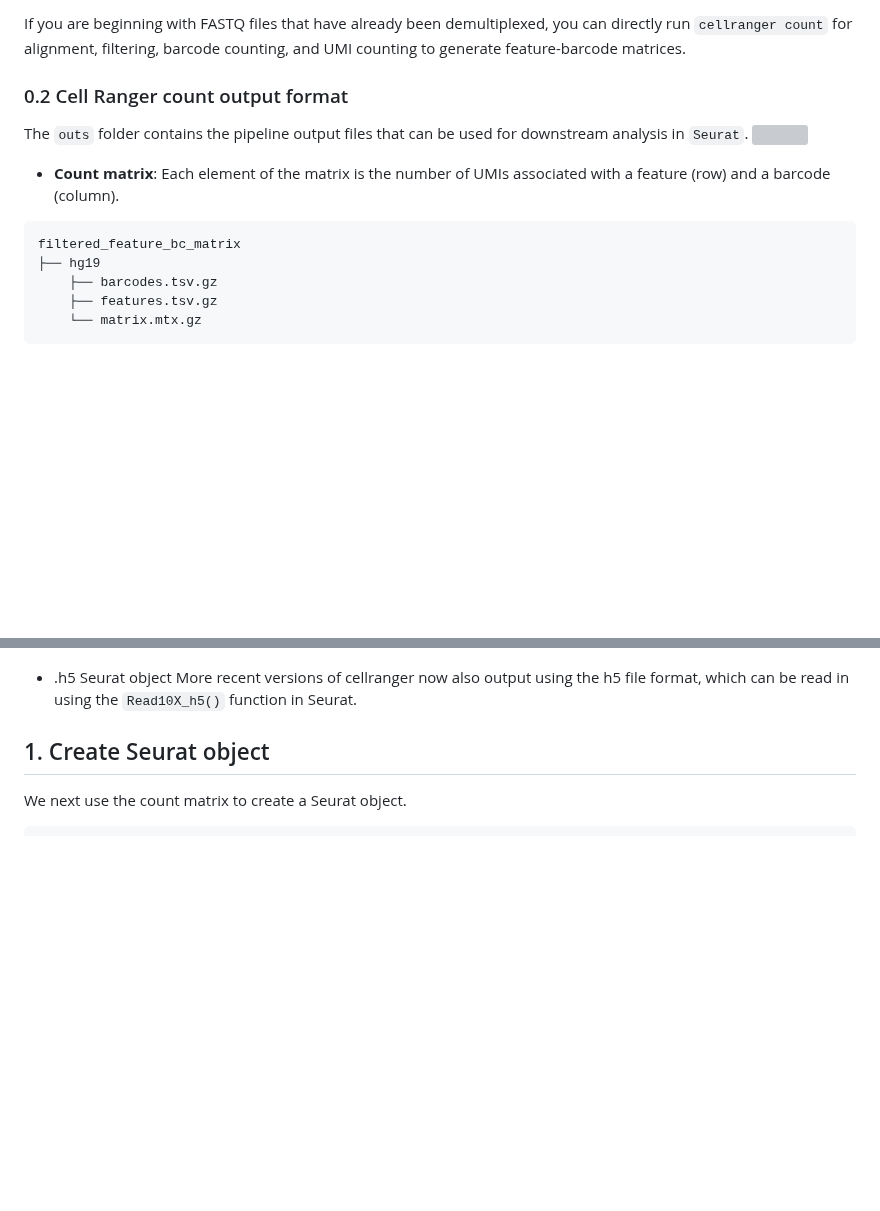
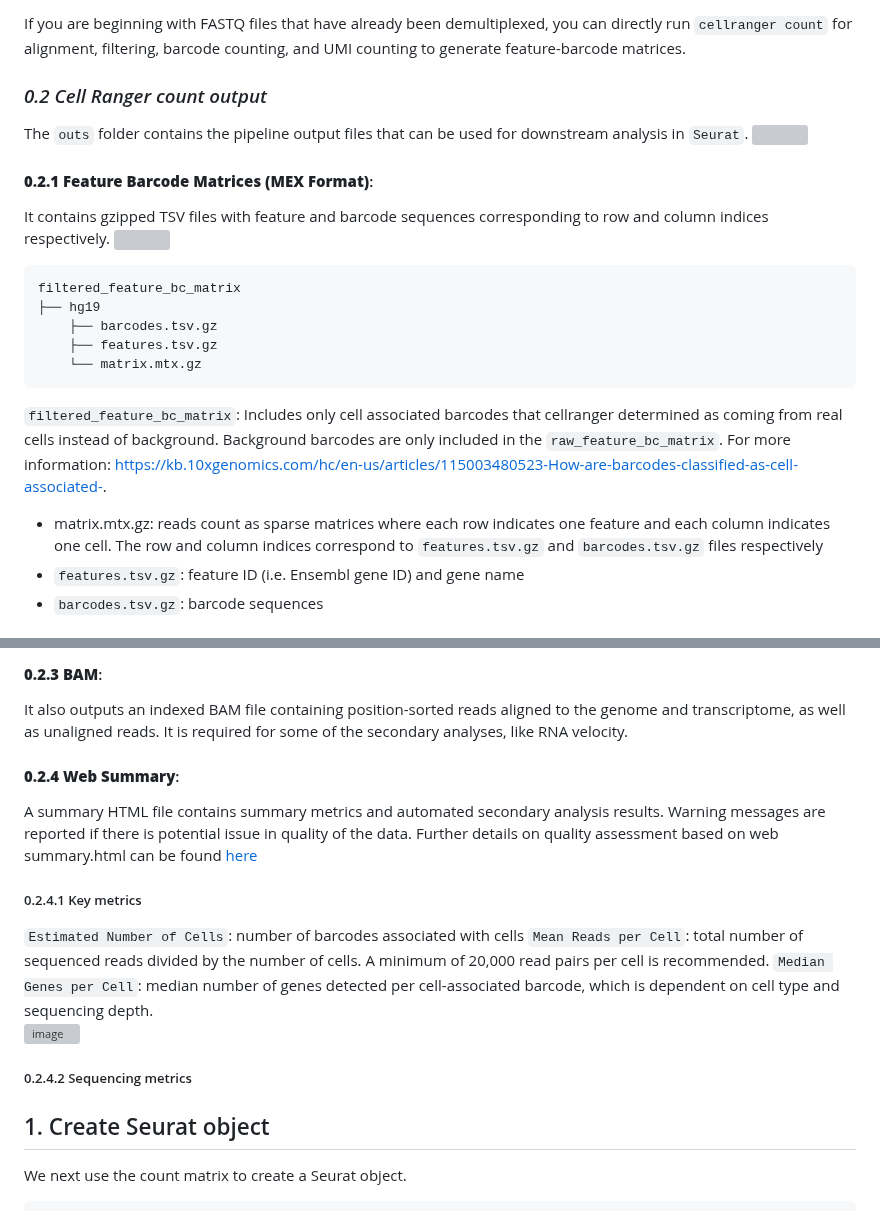
Before and after one commit to BioinfoHKUSurgery/Bioinfo-Workshop-2024, a Markdown page: 3-singleCell-RNAseq-Seurat.md, 2 parts joined by grey strips. Drawn GitHub-style; blank space fills up the shorter version; grey boxes are pictures that could not be loaded.

````diff
--- a/3-singleCell-RNAseq-Seurat.md
+++ b/3-singleCell-RNAseq-Seurat.md
@@ -42,16 +44,23 @@ The Cell Ranger workflow starts with demultiplexing the raw base call (BCL) file
 
 If you are beginning with FASTQ files that have already been demultiplexed, you can directly run `cellranger count` for alignment, filtering, barcode counting, and UMI counting to generate feature-barcode matrices.
 
-### 0.2 Cell Ranger count output format
+### *0.2 Cell Ranger count output*
 The `outs` folder contains the pipeline output files that can be used for downstream analysis in `Seurat`.
 <img src="https://github.com/BioinfoHKUSurgery/Bioinfo-Workshop-2024/assets/165180561/16cb5ed9-6341-4224-97e1-f7a777be0f3e" width=600 >
 
-- **Count matrix**: Each element of the matrix is the number of UMIs associated with a feature (row) and a barcode (column).
-```{ .text .no-copy }
+#### **0.2.1 Feature Barcode Matrices (MEX Format)**:
+It contains gzipped TSV files with feature and barcode sequences corresponding to row and column indices respectively.
+<img src="https://github.com/BioinfoHKUSurgery/Bioinfo-Workshop-2024/assets/165180561/a8698755-171c-45f2-86be-e34641f3ce50" width=300 >
+
+```
 filtered_feature_bc_matrix
 ├── hg19
     ├── barcodes.tsv.gz
     ├── features.tsv.gz
     └── matrix.mtx.gz
 ```
+`filtered_feature_bc_matrix`: Includes only cell associated barcodes that cellranger determined as coming from real cells instead of background. Background barcodes are only included in the `raw_feature_bc_matrix`. For more information: https://kb.10xgenomics.com/hc/en-us/articles/115003480523-How-are-barcodes-classified-as-cell-associated-.
+- matrix.mtx.gz: reads count as sparse matrices where each row indicates one feature and each column indicates one cell. The row and column indices correspond to `features.tsv.gz` and `barcodes.tsv.gz` files respectively
+- `features.tsv.gz`: feature ID (i.e. Ensembl gene ID) and gene name
+- `barcodes.tsv.gz`: barcode sequences
 
@@ -60,7 +69,19 @@ filtered_feature_bc_matrix
 
+#### **0.2.3 BAM**:
+It also outputs an indexed BAM file containing position-sorted reads aligned to the genome and transcriptome, as well as unaligned reads. It is required for some of the secondary analyses, like RNA velocity.
 
-- .h5 Seurat object
-More recent versions of cellranger now also output using the h5 file format, which can be read in using the `Read10X_h5()` function in Seurat.
+#### **0.2.4 Web Summary**:
+A summary HTML file contains summary metrics and automated secondary analysis results. Warning messages are reported if there is potential issue in quality of the data.
+Further details on quality assessment based on web summary.html can be found [here](https://www.10xgenomics.com/analysis-guides/quality-assessment-using-the-cell-ranger-web-summary)
+
+##### 0.2.4.1 Key metrics
+`Estimated Number of Cells`: number of barcodes associated with cells
+`Mean Reads per Cell`: total number of sequenced reads divided by the number of cells. A minimum of 20,000 read pairs per cell is recommended.
+`Median Genes per Cell`: median number of genes detected per cell-associated barcode, which is dependent on cell type and sequencing depth.
+![image](https://github.com/BioinfoHKUSurgery/Bioinfo-Workshop-2024/assets/165180561/6056d707-6a81-4023-8354-a3cf1a748414)
+
+##### 0.2.4.2 Sequencing metrics
+
 
 ## 1. Create Seurat object
 We next use the count matrix to create a Seurat object.
````
Also changed, not shown: other parts of 3-singleCell-RNAseq-Seurat.md (+6 -4 lines).
